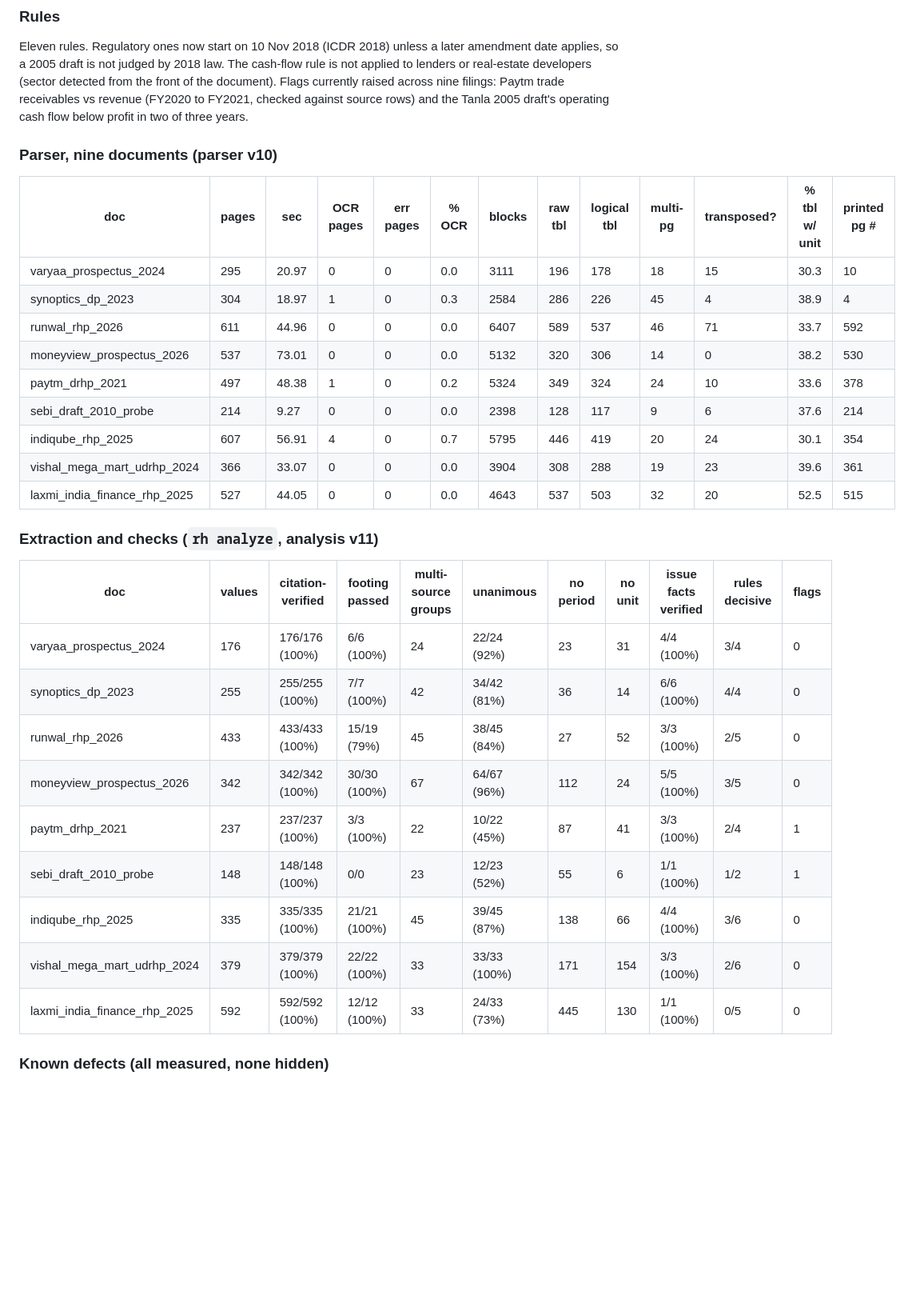
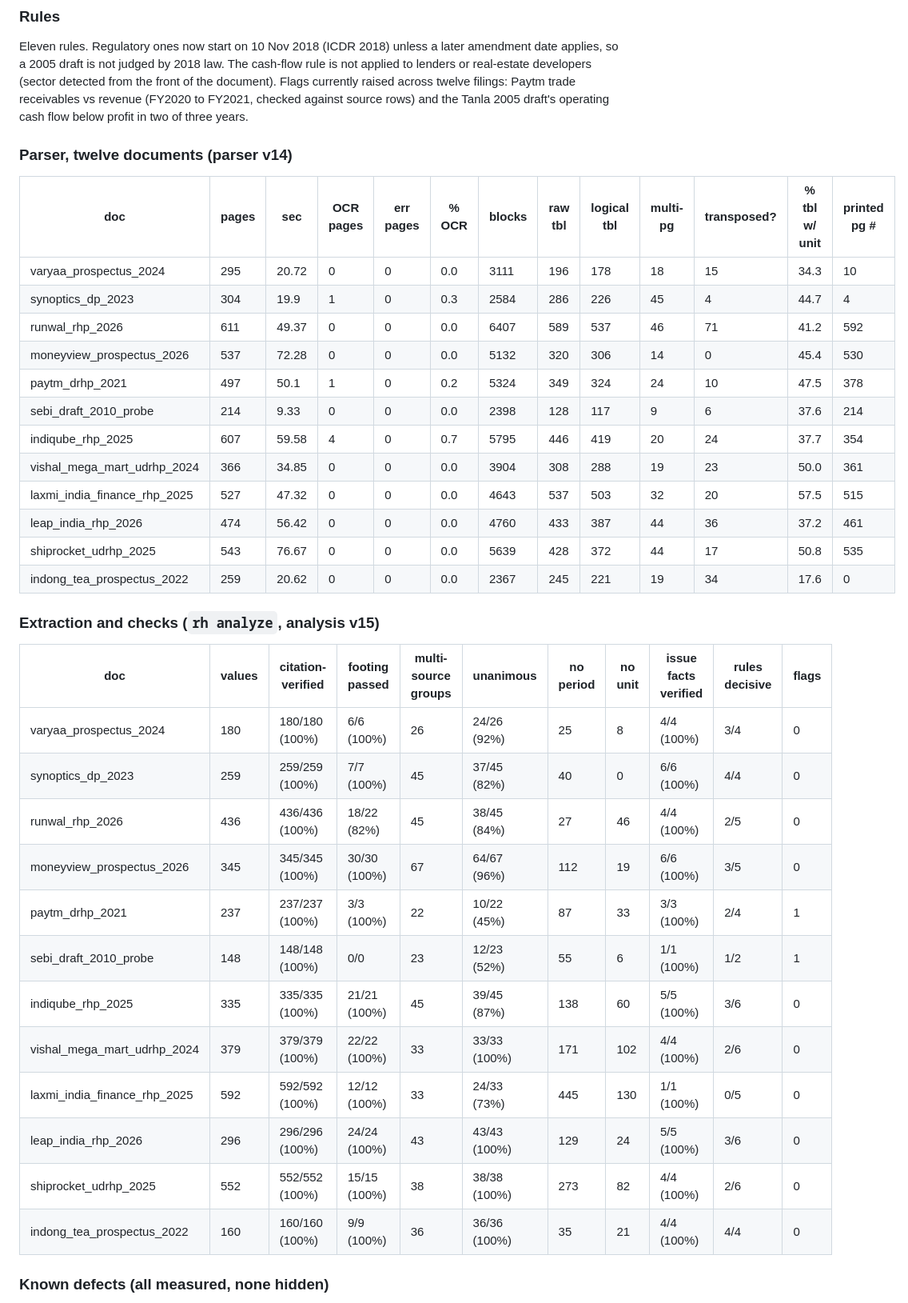
Before and after one commit to VenkateshPanda0/ipo-due-diligence-engine, a Markdown page: redherring/docs/status.md, the part around the change. Shown at 80% size. GitHub-like rendering; blank space fills up the shorter version.

Commit message:
redherring(docs): status tables regenerated for twelve filings

```diff
--- a/redherring/docs/status.md
+++ b/redherring/docs/status.md
@@ -23,34 +23,40 @@ were written by the maintainer, an AI, with no second reader (`labels/README.md`
 Eleven rules. Regulatory ones now start on 10 Nov 2018 (ICDR 2018) unless a later amendment date
 applies, so a 2005 draft is not judged by 2018 law. The cash-flow rule is not applied to lenders or
 real-estate developers (sector detected from the front of the document). Flags currently raised
-across nine filings: Paytm trade receivables vs revenue (FY2020 to FY2021, checked against source
+across twelve filings: Paytm trade receivables vs revenue (FY2020 to FY2021, checked against source
 rows) and the Tanla 2005 draft's operating cash flow below profit in two of three years.
 
-### Parser, nine documents (parser v10)
+### Parser, twelve documents (parser v14)
 | doc | pages | sec | OCR pages | err pages | % OCR | blocks | raw tbl | logical tbl | multi-pg | transposed? | % tbl w/ unit | printed pg # |
 |---|---|---|---|---|---|---|---|---|---|---|---|---|
-| varyaa_prospectus_2024 | 295 | 20.97 | 0 | 0 | 0.0 | 3111 | 196 | 178 | 18 | 15 | 30.3 | 10 |
-| synoptics_dp_2023 | 304 | 18.97 | 1 | 0 | 0.3 | 2584 | 286 | 226 | 45 | 4 | 38.9 | 4 |
-| runwal_rhp_2026 | 611 | 44.96 | 0 | 0 | 0.0 | 6407 | 589 | 537 | 46 | 71 | 33.7 | 592 |
-| moneyview_prospectus_2026 | 537 | 73.01 | 0 | 0 | 0.0 | 5132 | 320 | 306 | 14 | 0 | 38.2 | 530 |
-| paytm_drhp_2021 | 497 | 48.38 | 1 | 0 | 0.2 | 5324 | 349 | 324 | 24 | 10 | 33.6 | 378 |
-| sebi_draft_2010_probe | 214 | 9.27 | 0 | 0 | 0.0 | 2398 | 128 | 117 | 9 | 6 | 37.6 | 214 |
-| indiqube_rhp_2025 | 607 | 56.91 | 4 | 0 | 0.7 | 5795 | 446 | 419 | 20 | 24 | 30.1 | 354 |
-| vishal_mega_mart_udrhp_2024 | 366 | 33.07 | 0 | 0 | 0.0 | 3904 | 308 | 288 | 19 | 23 | 39.6 | 361 |
-| laxmi_india_finance_rhp_2025 | 527 | 44.05 | 0 | 0 | 0.0 | 4643 | 537 | 503 | 32 | 20 | 52.5 | 515 |
+| varyaa_prospectus_2024 | 295 | 20.72 | 0 | 0 | 0.0 | 3111 | 196 | 178 | 18 | 15 | 34.3 | 10 |
+| synoptics_dp_2023 | 304 | 19.9 | 1 | 0 | 0.3 | 2584 | 286 | 226 | 45 | 4 | 44.7 | 4 |
+| runwal_rhp_2026 | 611 | 49.37 | 0 | 0 | 0.0 | 6407 | 589 | 537 | 46 | 71 | 41.2 | 592 |
+| moneyview_prospectus_2026 | 537 | 72.28 | 0 | 0 | 0.0 | 5132 | 320 | 306 | 14 | 0 | 45.4 | 530 |
+| paytm_drhp_2021 | 497 | 50.1 | 1 | 0 | 0.2 | 5324 | 349 | 324 | 24 | 10 | 47.5 | 378 |
+| sebi_draft_2010_probe | 214 | 9.33 | 0 | 0 | 0.0 | 2398 | 128 | 117 | 9 | 6 | 37.6 | 214 |
+| indiqube_rhp_2025 | 607 | 59.58 | 4 | 0 | 0.7 | 5795 | 446 | 419 | 20 | 24 | 37.7 | 354 |
+| vishal_mega_mart_udrhp_2024 | 366 | 34.85 | 0 | 0 | 0.0 | 3904 | 308 | 288 | 19 | 23 | 50.0 | 361 |
+| laxmi_india_finance_rhp_2025 | 527 | 47.32 | 0 | 0 | 0.0 | 4643 | 537 | 503 | 32 | 20 | 57.5 | 515 |
+| leap_india_rhp_2026 | 474 | 56.42 | 0 | 0 | 0.0 | 4760 | 433 | 387 | 44 | 36 | 37.2 | 461 |
+| shiprocket_udrhp_2025 | 543 | 76.67 | 0 | 0 | 0.0 | 5639 | 428 | 372 | 44 | 17 | 50.8 | 535 |
+| indong_tea_prospectus_2022 | 259 | 20.62 | 0 | 0 | 0.0 | 2367 | 245 | 221 | 19 | 34 | 17.6 | 0 |
 
-### Extraction and checks (`rh analyze`, analysis v11)
+### Extraction and checks (`rh analyze`, analysis v15)
 | doc | values | citation-verified | footing passed | multi-source groups | unanimous | no period | no unit | issue facts verified | rules decisive | flags |
 |---|---|---|---|---|---|---|---|---|---|---|
-| varyaa_prospectus_2024 | 176 | 176/176 (100%) | 6/6 (100%) | 24 | 22/24 (92%) | 23 | 31 | 4/4 (100%) | 3/4 | 0 |
-| synoptics_dp_2023 | 255 | 255/255 (100%) | 7/7 (100%) | 42 | 34/42 (81%) | 36 | 14 | 6/6 (100%) | 4/4 | 0 |
-| runwal_rhp_2026 | 433 | 433/433 (100%) | 15/19 (79%) | 45 | 38/45 (84%) | 27 | 52 | 3/3 (100%) | 2/5 | 0 |
-| moneyview_prospectus_2026 | 342 | 342/342 (100%) | 30/30 (100%) | 67 | 64/67 (96%) | 112 | 24 | 5/5 (100%) | 3/5 | 0 |
-| paytm_drhp_2021 | 237 | 237/237 (100%) | 3/3 (100%) | 22 | 10/22 (45%) | 87 | 41 | 3/3 (100%) | 2/4 | 1 |
+| varyaa_prospectus_2024 | 180 | 180/180 (100%) | 6/6 (100%) | 26 | 24/26 (92%) | 25 | 8 | 4/4 (100%) | 3/4 | 0 |
+| synoptics_dp_2023 | 259 | 259/259 (100%) | 7/7 (100%) | 45 | 37/45 (82%) | 40 | 0 | 6/6 (100%) | 4/4 | 0 |
+| runwal_rhp_2026 | 436 | 436/436 (100%) | 18/22 (82%) | 45 | 38/45 (84%) | 27 | 46 | 4/4 (100%) | 2/5 | 0 |
+| moneyview_prospectus_2026 | 345 | 345/345 (100%) | 30/30 (100%) | 67 | 64/67 (96%) | 112 | 19 | 6/6 (100%) | 3/5 | 0 |
+| paytm_drhp_2021 | 237 | 237/237 (100%) | 3/3 (100%) | 22 | 10/22 (45%) | 87 | 33 | 3/3 (100%) | 2/4 | 1 |
 | sebi_draft_2010_probe | 148 | 148/148 (100%) | 0/0 | 23 | 12/23 (52%) | 55 | 6 | 1/1 (100%) | 1/2 | 1 |
-| indiqube_rhp_2025 | 335 | 335/335 (100%) | 21/21 (100%) | 45 | 39/45 (87%) | 138 | 66 | 4/4 (100%) | 3/6 | 0 |
-| vishal_mega_mart_udrhp_2024 | 379 | 379/379 (100%) | 22/22 (100%) | 33 | 33/33 (100%) | 171 | 154 | 3/3 (100%) | 2/6 | 0 |
+| indiqube_rhp_2025 | 335 | 335/335 (100%) | 21/21 (100%) | 45 | 39/45 (87%) | 138 | 60 | 5/5 (100%) | 3/6 | 0 |
+| vishal_mega_mart_udrhp_2024 | 379 | 379/379 (100%) | 22/22 (100%) | 33 | 33/33 (100%) | 171 | 102 | 4/4 (100%) | 2/6 | 0 |
 | laxmi_india_finance_rhp_2025 | 592 | 592/592 (100%) | 12/12 (100%) | 33 | 24/33 (73%) | 445 | 130 | 1/1 (100%) | 0/5 | 0 |
+| leap_india_rhp_2026 | 296 | 296/296 (100%) | 24/24 (100%) | 43 | 43/43 (100%) | 129 | 24 | 5/5 (100%) | 3/6 | 0 |
+| shiprocket_udrhp_2025 | 552 | 552/552 (100%) | 15/15 (100%) | 38 | 38/38 (100%) | 273 | 82 | 4/4 (100%) | 2/6 | 0 |
+| indong_tea_prospectus_2022 | 160 | 160/160 (100%) | 9/9 (100%) | 36 | 36/36 (100%) | 35 | 21 | 4/4 (100%) | 4/4 | 0 |
 
 ### Known defects (all measured, none hidden)
 - Synoptics prints "31-Mar-22" over two columns of one table (a typo in the filing), so its FY2022
```
